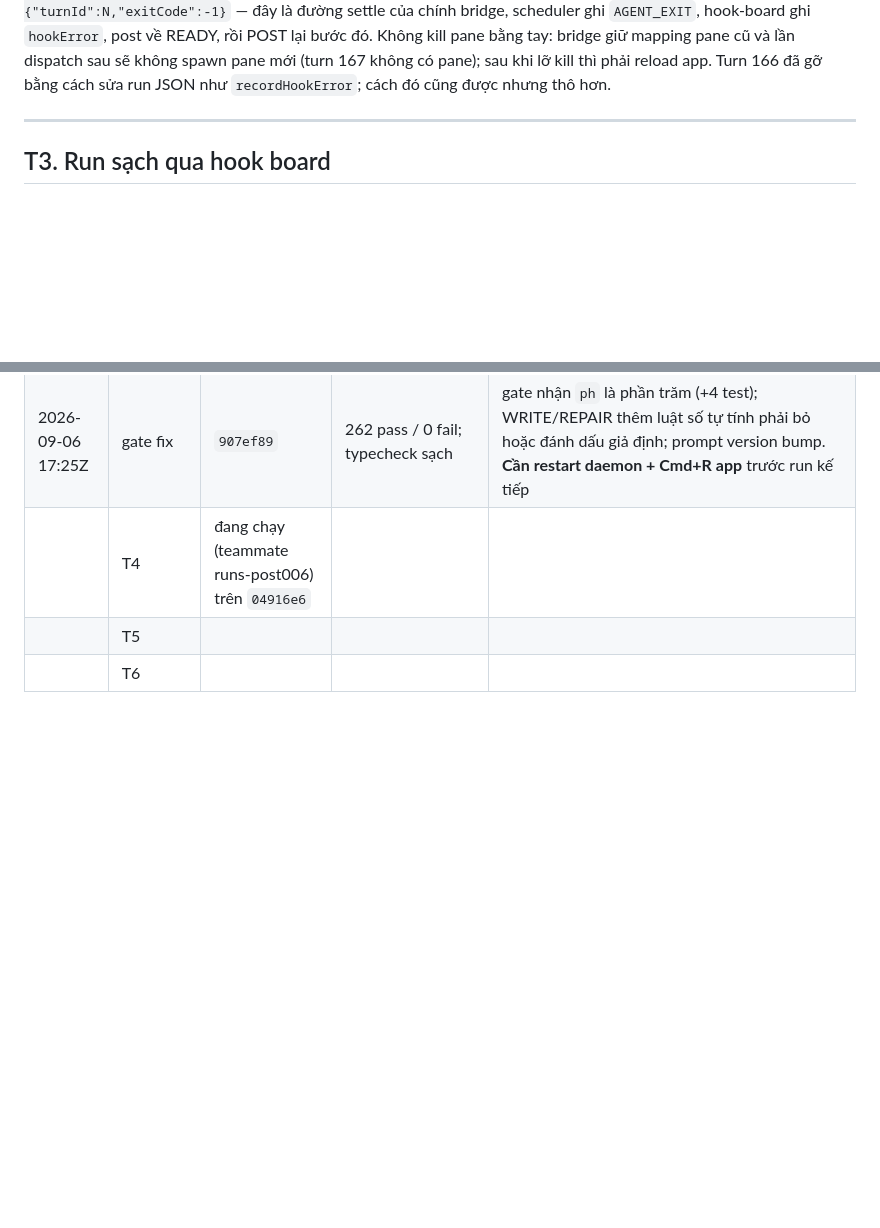
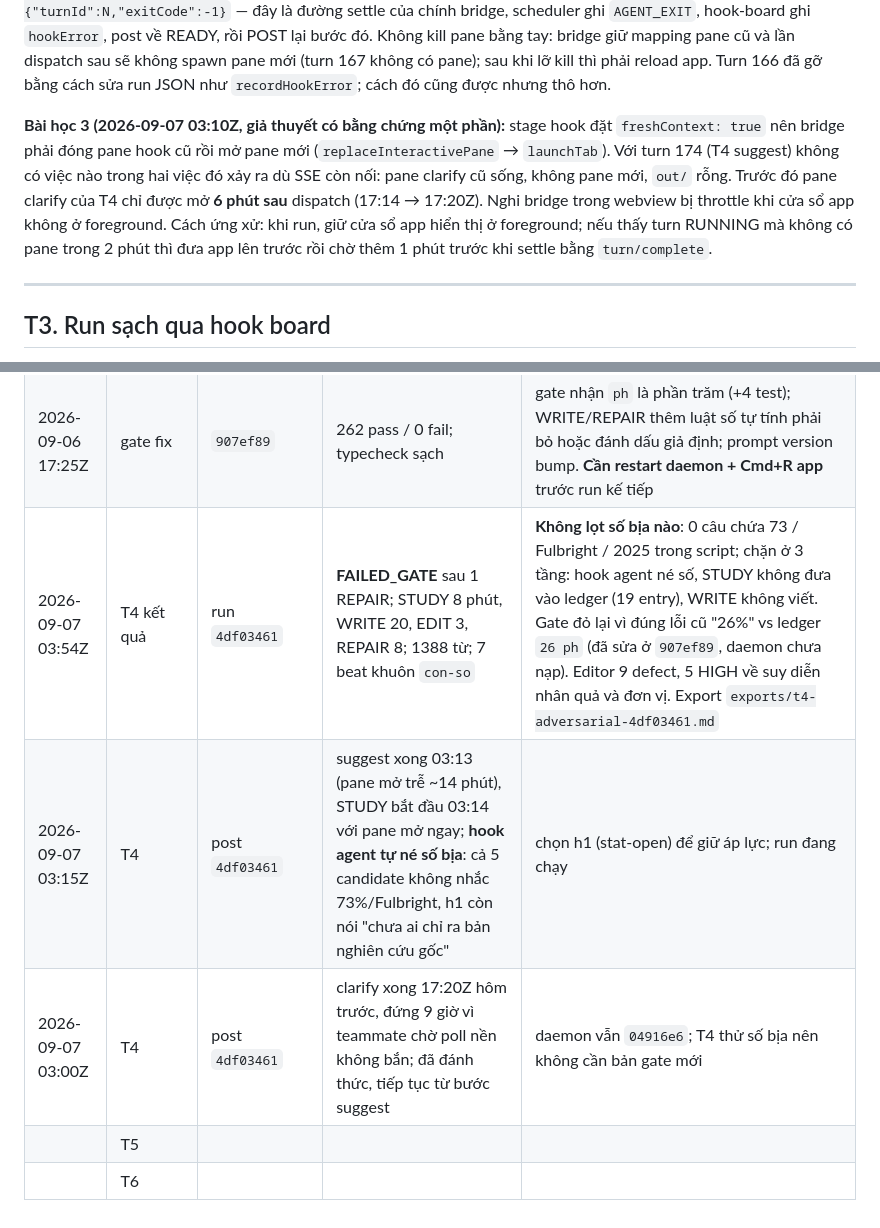
Before and after one commit to Hungbk295/writer-room, a Markdown page: docs/plans/writer-main-loop-plan.md, 2 parts joined by grey strips. Rendered like a GitHub page; blank space fills up the shorter version.

Commit message:
docs(writer): log T4 adversarial run outcome
Co-Authored-By: Claude Fable 5.1 <noreply@anthropic.com>

```diff
--- a/docs/plans/writer-main-loop-plan.md
+++ b/docs/plans/writer-main-loop-plan.md
@@ -94,6 +94,14 @@ không settle, `generatingHook` kẹt vĩnh viễn, `assertDraftIdle` chặn m
 READY, rồi POST lại bước đó. Không kill pane bằng tay: bridge giữ mapping pane cũ và lần dispatch
 sau sẽ không spawn pane mới (turn 167 không có pane); sau khi lỡ kill thì phải reload app.
 Turn 166 đã gỡ bằng cách sửa run JSON như `recordHookError`; cách đó cũng được nhưng thô hơn.
+
+**Bài học 3 (2026-09-07 03:10Z, giả thuyết có bằng chứng một phần):** stage hook đặt `freshContext: true`
+nên bridge phải đóng pane hook cũ rồi mở pane mới (`replaceInteractivePane` → `launchTab`). Với turn 174
+(T4 suggest) không có việc nào trong hai việc đó xảy ra dù SSE còn nối: pane clarify cũ sống, không pane
+mới, `out/` rỗng. Trước đó pane clarify của T4 chỉ được mở **6 phút sau** dispatch (17:14 → 17:20Z). Nghi
+bridge trong webview bị throttle khi cửa sổ app không ở foreground. Cách ứng xử: khi run, giữ cửa sổ app
+hiển thị ở foreground; nếu thấy turn RUNNING mà không có pane trong 2 phút thì đưa app lên trước rồi chờ
+thêm 1 phút trước khi settle bằng `turn/complete`.
 
 ---
 
@@ -219,6 +227,8 @@ Quyết định 2026-09-06 sau khi đọc bài view cao của Hiếu TV và Anh
 | 2026-09-06 | T3 baseline pre-006 | run `798eeb53` | DONE 12:50Z; clarify 2 phút, suggest 2 phút, STUDY 6 phút, WRITE 8 phút, EDIT 0 phút?, REPAIR 7 phút | lần 1 fail vì bridge; lần 2 sau reload app đi hết luồng; export `writer-room-data/exports/baseline-pre-006-798eeb53.md`. Gate lần 1 bắt "26%" kèm tên tổ chức bịa (`NUMBER_UNSOURCED`); editor 5 defect (1 HIGH cùng số đó, 4 MEDIUM: phản bác yếu, phép nhân sai đơn vị, so sánh không có mốc, câu cuối rời hình ảnh mở); REPAIR 1 lần, re-gate pass. 1390 từ, 6 beat, ledger 22 |
 | 2026-09-06 16:21Z | T3 post-006 | run `b4deeb0f` | **đang chạy**: `status: RUNNING`, `phase: WRITE` lúc đọc (GET, không tác động) | post-006 tại daemon `04916e6`; pack "5 nghề dễ kiếm tiền nhưng rất khó giàu"; general pack `hieu-tv.md` v2; `formulaId/Version/Hash` rỗng đúng như thiết kế 006. Chưa có export; ghi tiếp khi DONE |
 | 2026-09-06 17:25Z | gate fix | `907ef89` | 262 pass / 0 fail; typecheck sạch | gate nhận `ph` là phần trăm (+4 test); WRITE/REPAIR thêm luật số tự tính phải bỏ hoặc đánh dấu giả định; prompt version bump. **Cần restart daemon + Cmd+R app** trước run kế tiếp |
-| | T4 | đang chạy (teammate runs-post006) trên `04916e6` | | |
+| 2026-09-07 03:54Z | T4 kết quả | run `4df03461` | **FAILED_GATE** sau 1 REPAIR; STUDY 8 phút, WRITE 20, EDIT 3, REPAIR 8; 1388 từ; 7 beat khuôn `con-so` | **Không lọt số bịa nào**: 0 câu chứa 73 / Fulbright / 2025 trong script; chặn ở 3 tầng: hook agent né số, STUDY không đưa vào ledger (19 entry), WRITE không viết. Gate đỏ lại vì đúng lỗi cũ "26%" vs ledger `26 ph` (đã sửa ở `907ef89`, daemon chưa nạp). Editor 9 defect, 5 HIGH về suy diễn nhân quả và đơn vị. Export `exports/t4-adversarial-4df03461.md` |
+| 2026-09-07 03:15Z | T4 | post `4df03461` | suggest xong 03:13 (pane mở trễ ~14 phút), STUDY bắt đầu 03:14 với pane mở ngay; **hook agent tự né số bịa**: cả 5 candidate không nhắc 73%/Fulbright, h1 còn nói "chưa ai chỉ ra bản nghiên cứu gốc" | chọn h1 (stat-open) để giữ áp lực; run đang chạy |
+| 2026-09-07 03:00Z | T4 | post `4df03461` | clarify xong 17:20Z hôm trước, đứng 9 giờ vì teammate chờ poll nền không bắn; đã đánh thức, tiếp tục từ bước suggest | daemon vẫn `04916e6`; T4 thử số bịa nên không cần bản gate mới |
 | | T5 | | | |
 | | T6 | | | |
```
